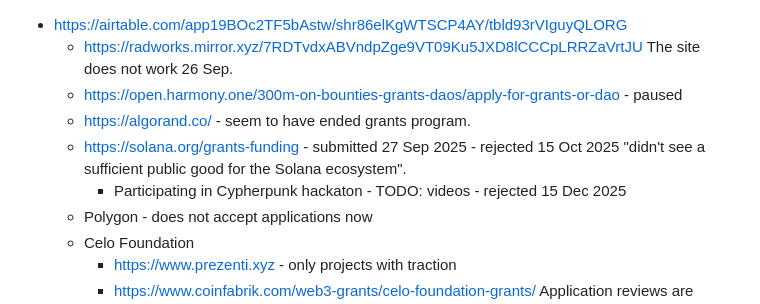
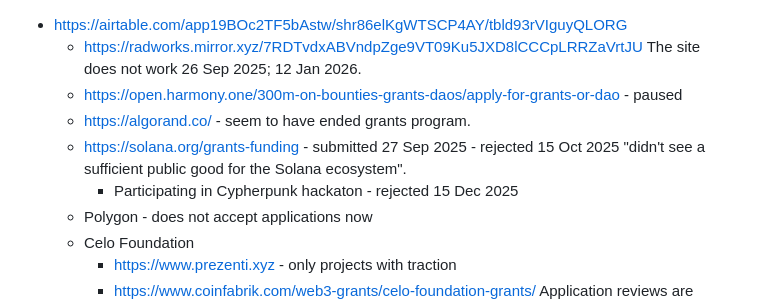
Before and after one commit to vporton/meritocracy, a Markdown page: SUBMITTED.md, the part around the change. Drawn GitHub-style.

Commit message:
update submitted

```diff
--- a/SUBMITTED.md
+++ b/SUBMITTED.md
@@ -1,9 +1,9 @@
   * https://airtable.com/app19BOc2TF5bAstw/shr86elKgWTSCP4AY/tbld93rVIguyQLORG
-    * https://radworks.mirror.xyz/7RDTvdxABVndpZge9VT09Ku5JXD8lCCCpLRRZaVrtJU The site does not work 26 Sep.
+    * https://radworks.mirror.xyz/7RDTvdxABVndpZge9VT09Ku5JXD8lCCCpLRRZaVrtJU The site does not work 26 Sep 2025; 12 Jan 2026.
     * https://open.harmony.one/300m-on-bounties-grants-daos/apply-for-grants-or-dao - paused
     * https://algorand.co/ - seem to have ended grants program.
     * https://solana.org/grants-funding - submitted 27 Sep 2025 - rejected 15 Oct 2025 "didn't see a sufficient public good for the Solana ecosystem".
-      * Participating in Cypherpunk hackaton - TODO: videos - rejected 15 Dec 2025
+      * Participating in Cypherpunk hackaton - rejected 15 Dec 2025
     * Polygon - does not accept applications now
     * Celo Foundation
       * https://www.prezenti.xyz - only projects with traction
```
